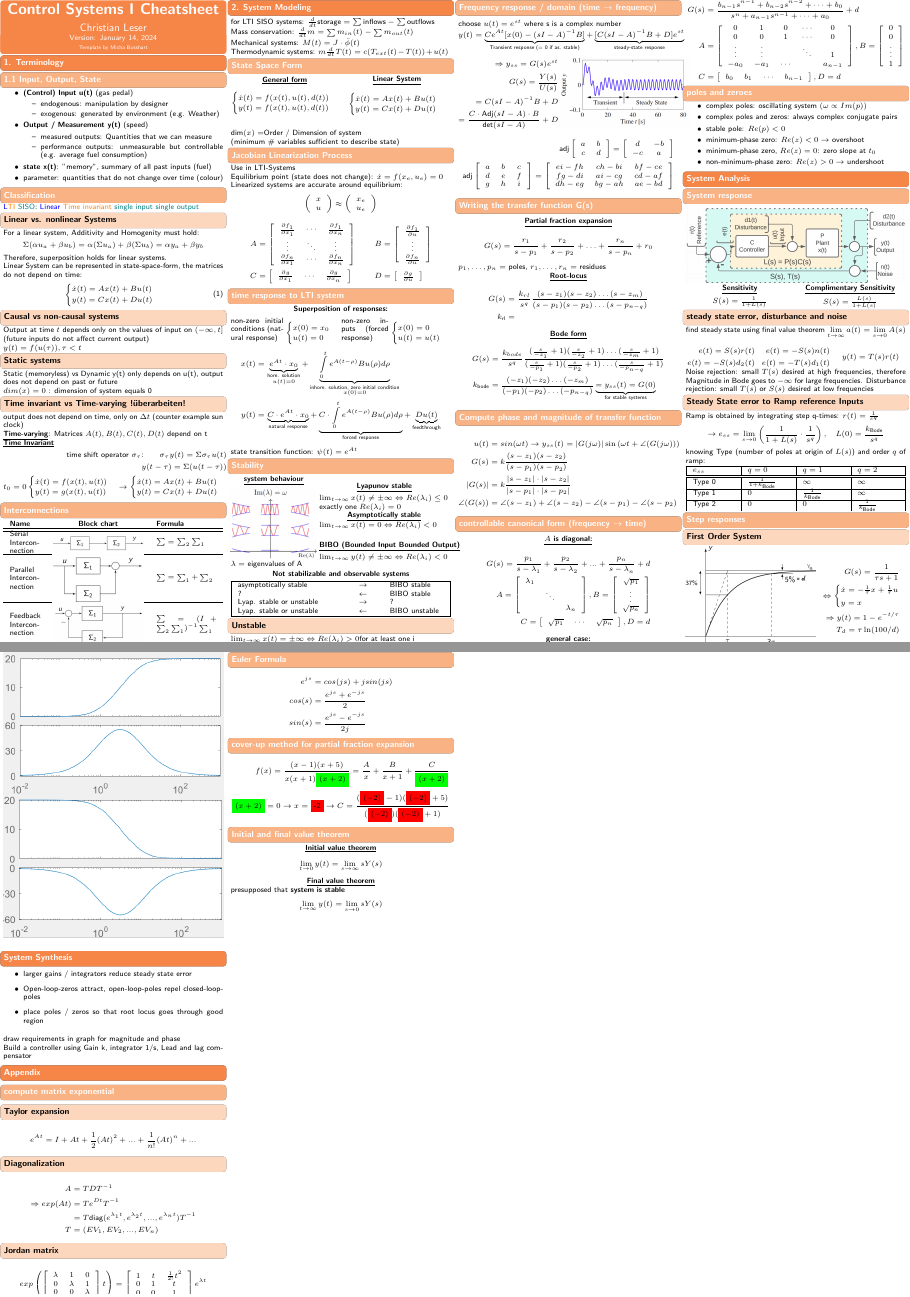
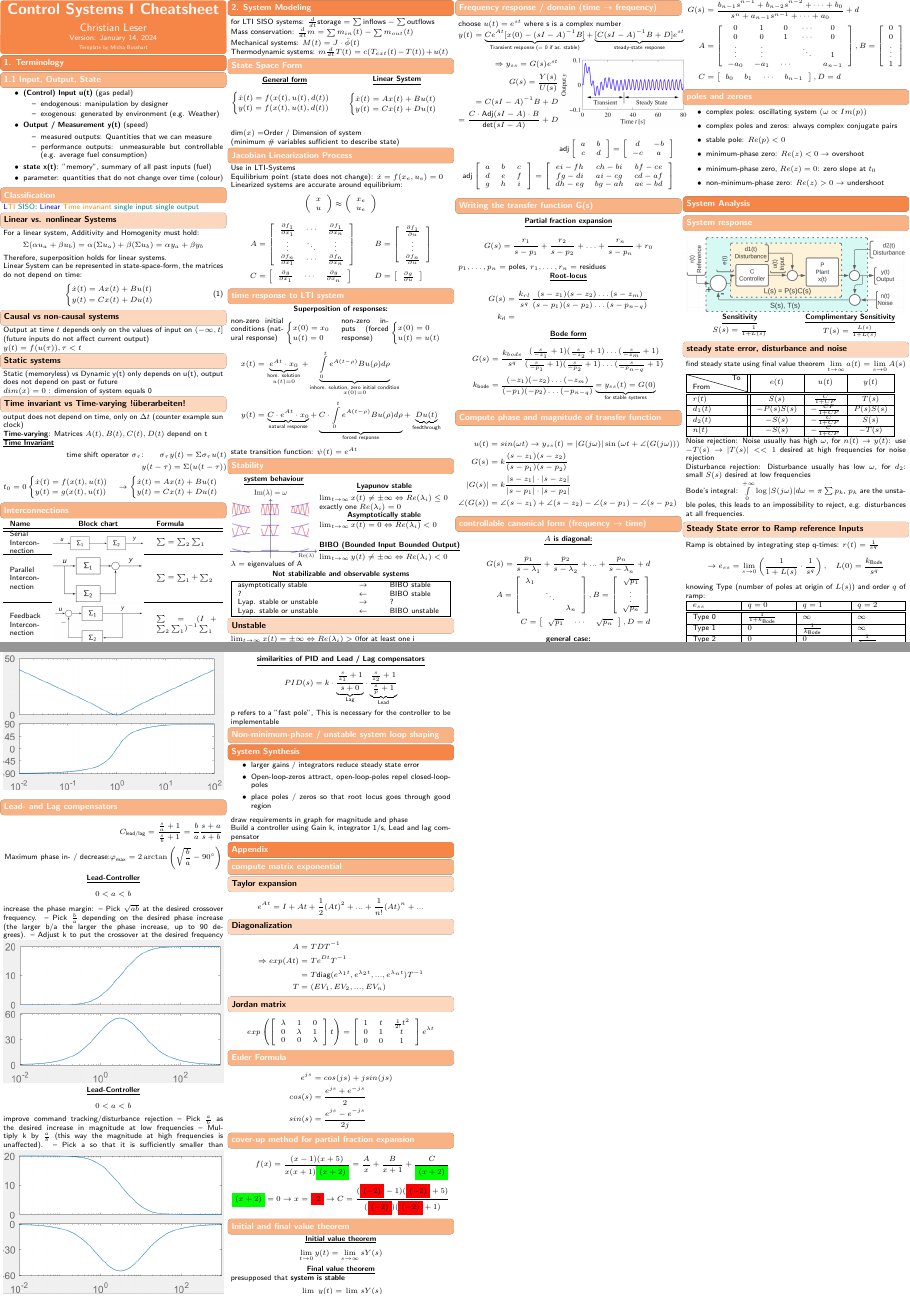
Before and after one commit to L3ol3on/Control_Systems_I_Frazzoli, a LaTeX document (cheatsheet/main.tex, which reads cheatsheet/src/3_analysis/1_system_response.tex, cheatsheet/src/4_manipulation/2_lead_lag.tex, cheatsheet/src/4_manipulation/3_non_minimu_phase_unstable_loop_shaping.tex): pages 1 and 3 of 3, joined at a grey line. Compiled offline with pdfLaTeX.

Commit message:
Sensitivity, Lead Lag

```diff
--- a/cheatsheet/main.tex
+++ b/cheatsheet/main.tex
@@ -9,6 +9,7 @@
 \usepackage{tabu}
 \usepackage{amssymb}
 \usepackage{tikz}
+\usepackage{diagbox}
 
 \doctitle{Control Systems I Cheatsheet}
 \author{Christian Leser \\ \vspace*{-0.2em}}
--- a/cheatsheet/src/3_analysis/1_system_response.tex
+++ b/cheatsheet/src/3_analysis/1_system_response.tex
@@ -9,31 +9,28 @@
     \begin{minipage}{0.49\linewidth}
         \titel{Complimentary Sensitivity}
         \begin{center}
-            $S(s) = \frac{L(s)}{1 + L(s)}$
+            $T(s) = \frac{L(s)}{1 + L(s)}$
         \end{center}
     \end{minipage}
 
     \subsubsection{steady state error, disturbance and noise}
     find steady state using final value theorem $\lim\limits_{t \rightarrow \infty} a(t) = \lim\limits_{s \rightarrow 0} A(s)$
-    \begin{minipage}{0.32\linewidth}
-        \begin{align*}
-            e(t) = S(s) r(t)\\
-            e(t) = - S(s) d_2(t)
-        \end{align*}
-    \end{minipage}
-    \begin{minipage}{0.32\linewidth}
-        \begin{align*}
-            e(t) = - S(s) n(t)\\
-            e(t) = - T(s) d_1(t)
-        \end{align*}
-    \end{minipage}
-    \begin{minipage}{0.32\linewidth}
-        \begin{align*}
-            y(t) = T(s) r(t)
-        \end{align*}
-    \end{minipage}
-    Noise rejection: small $T(s)$ desired at high frequencies, therefore Magnitude in Bode goes to $-\infty$ for large frequencies.
-    Disturbance rejection: small $T(s)$ or $S(s)$ desired at low frequencies
+
+    \begin{tabular}{|l||*{3}{c|}}\hline
+        \backslashbox{From}{To}     &\makebox[3em]{$e(t)$}      &\makebox[3em]{$u(t)$}      &\makebox[3em]{$y(t)$}\\
+        \hline\hline
+        $r(t)$                      & $S(s)$                    & $\frac{C}{1 + CP}$        & $T(s)$ \\
+        \hline
+        $d_1(t)$                    & $-P(s) S(s)$              & $- \frac{CP}{1 + CP}$     & $P(s) S(s)$ \\
+        \hline
+        $d_2(t)$                    & $-S(s)$                   & $- \frac{C}{1 + CP}$      & $S(s)$ \\
+        \hline
+        $n(t)$                      & $-S(s)$                   & $- \frac{C}{1 + CP}$      & $-T(s)$ \\
+        \hline
+    \end{tabular}
+    Noise rejection: Noise usually has high $\omega$, for $n(t) \rightarrow y(t)$: use $-T(s) \rightarrow$ $|T(s)| << 1$ desired at high frequencies for noise rejection\\
+    Disturbance rejection: Disturbance usually has low $\omega$, for $d_2$: small $S(s)$ desired at low frequencies\\
+    Bode's integral: $\int\limits_{0}^{+\infty} \log|S(j \omega)| d\omega = \pi \sum p_k$, $p_k$ are the unstable poles, this leads to an impossibility to reject, e.g. disturbances at all frequencies.
 
     \subsubsection{Steady State error to Ramp reference Inputs}
         Ramp is obtained by integrating step q-times: $r(t) = \frac{1}{s^q}$
--- a/cheatsheet/src/4_manipulation/2_lead_lag.tex
+++ b/cheatsheet/src/4_manipulation/2_lead_lag.tex
@@ -1,3 +1,33 @@
 \subsection{Lead- and Lag compensators}
-    \includegraphics[width = \linewidth]{src/images/lead-controller.png}
-    \includegraphics[width = \linewidth]{src/images/lag-controller.png}
+    \begin{align*}
+        C_{\text{lead/lag}} = \frac{\frac{s}{a} + 1}{\frac{s}{b} + 1} = \frac{b}{a} \frac{s+a}{s+b}\\
+        \text{Maximum phase in- / decrease:} \varphi_{\text{max}} = 2 \arctan\left(\sqrt{\frac{b}{a}} - 90^{\circ}\right)
+    \end{align*}
+
+    \titel{Lead-Controller}
+        \begin{align*}
+            0 < a < b
+        \end{align*}
+        increase the phase margin:
+– Pick $\sqrt{ab}$ at the desired crossover frequency.
+– Pick $\frac{b}{a}$ depending on the desired phase increase (the larger b/a the larger the phase
+increase, up to 90 degrees).
+– Adjust k to put the crossover at the desired frequency
+        \includegraphics[width = \linewidth]{src/images/lead-controller.png}
+
+    \titel{Lead-Controller}
+        \begin{align*}
+            0 < a < b
+        \end{align*}
+        improve command tracking/disturbance
+rejection
+– Pick $\frac{a}{b}$ as the desired increase in magnitude at low frequencies
+– Multiply k by $\frac{a}{b}$ (this way the magnitude at high frequencies is unaffected).
+– Pick a so that it is sufficiently smaller than
+        \includegraphics[width = \linewidth]{src/images/lag-controller.png}
+
+    \titel{similarities of PID and Lead / Lag compensators}
+        \begin{align*}
+            PID(s) = k \cdot \underbrace{\frac{\frac{s}{z_1} + 1}{s + 0}}_{\text{Lag}} \cdot \underbrace{\frac{\frac{s}{z_2} + 1}{\frac{s}{p} + 1}}_{\text{Lead}}
+        \end{align*}
+        p refers to a "fast pole", This is necessary for the controller to be implementable
--- /dev/null
+++ b/cheatsheet/src/4_manipulation/3_non_minimu_phase_unstable_loop_shaping.tex
@@ -0,0 +1 @@
+\subsection*{Non-minimum-phase / unstable system loop shaping}
```
Also changed, not shown: cheatsheet/main.tex (1 more changed lines), 1 other file.
